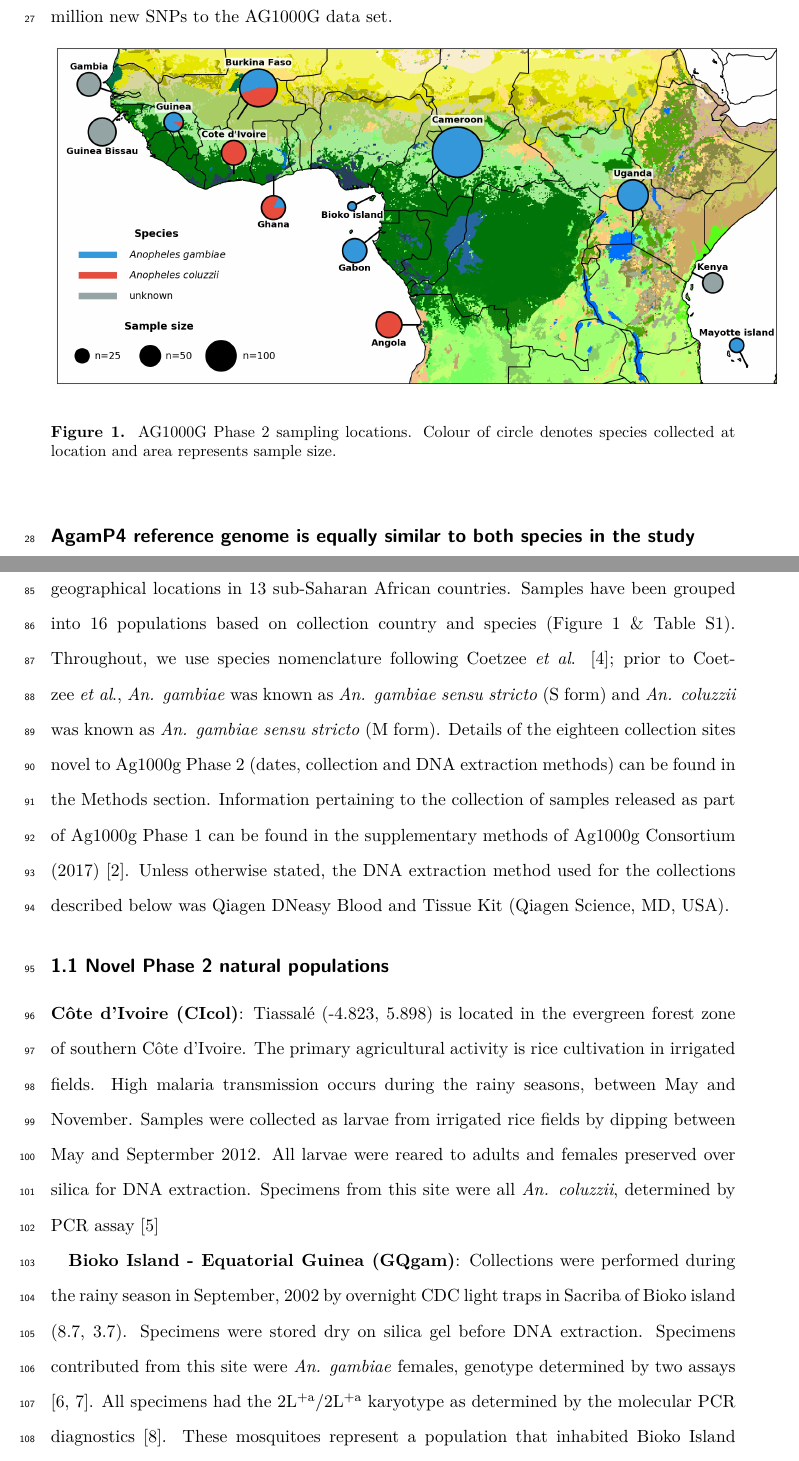
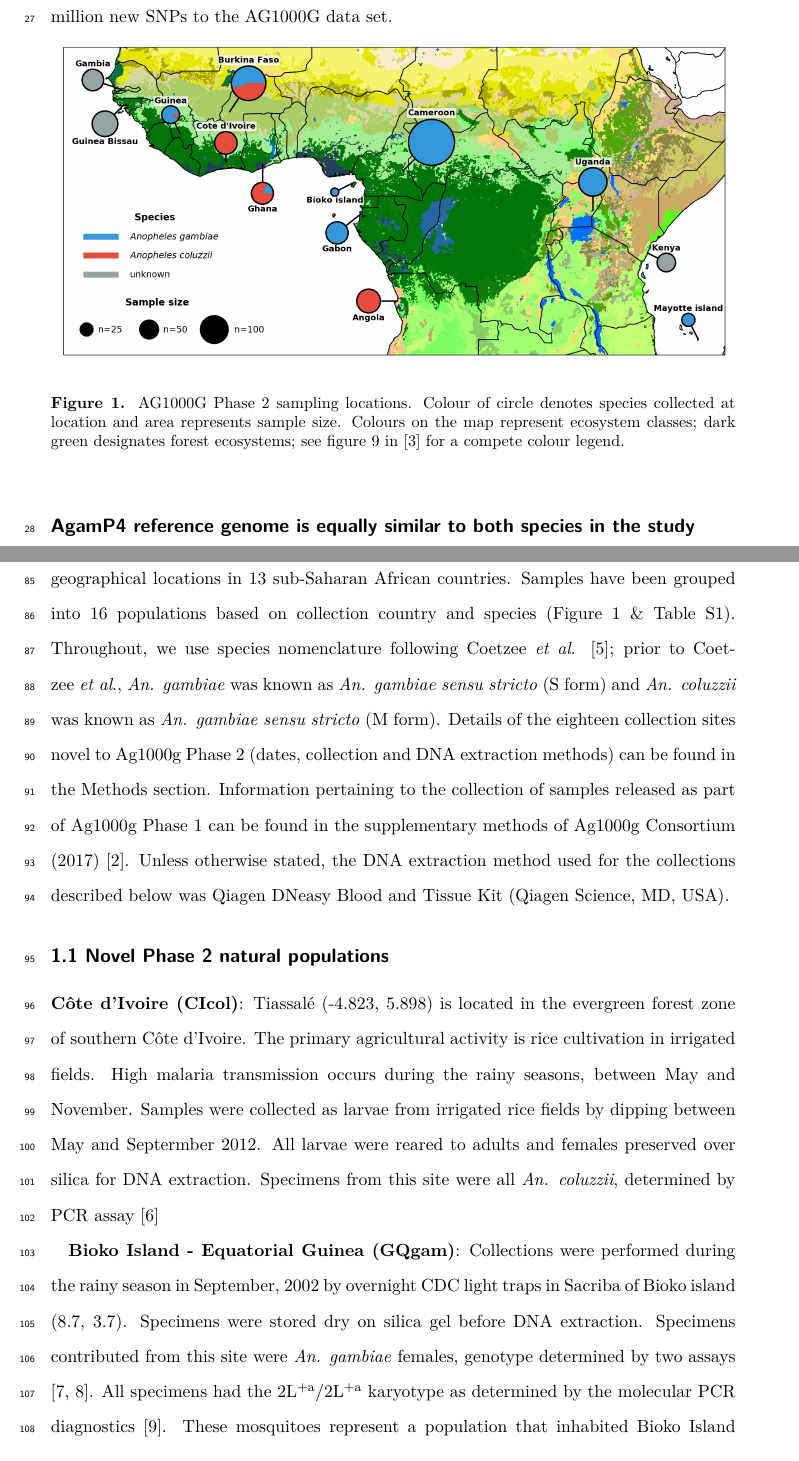
Before and after one commit to alimanfoo/ag1000g-phase2-data-paper, a LaTeX paper (main.tex): two parts of pages 2 and 9 of 17, joined at a grey line, cut so that both start at the same text. Compiled offline with pdfLaTeX.

Commit message:
improves map legend

```diff
--- a/main.tex
+++ b/main.tex
@@ -105,9 +105,9 @@ The addition of 377 Phase 2 samples added over five million new SNPs to the AG10
 
 \begin{figure}[h]
 	\begin{center}
-		\includegraphics*[width=6.3in]{artwork/collection_site_map.jpg}
+		\includegraphics*[width=5.8in]{artwork/collection_site_map.jpg}
 	\end{center}
-	\caption{AG1000G Phase 2 sampling locations. Colour of circle denotes species collected at location and area represents sample size.}
+	\caption{AG1000G Phase 2 sampling locations. Colour of circle denotes species collected at location and area represents sample size. Colours on the map represent ecosystem classes; dark green designates forest ecosystems; see figure 9 in \cite{sayre2013} for a compete colour legend.}
 	\label{sample_map}
 \end{figure}
 
```
Also changed, not shown: refs.bib (+4 -0 lines).
